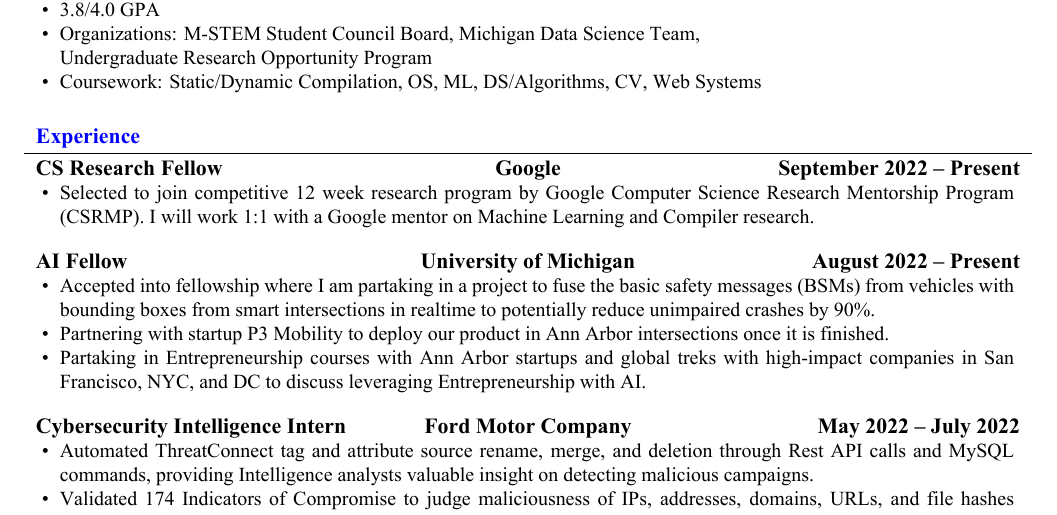
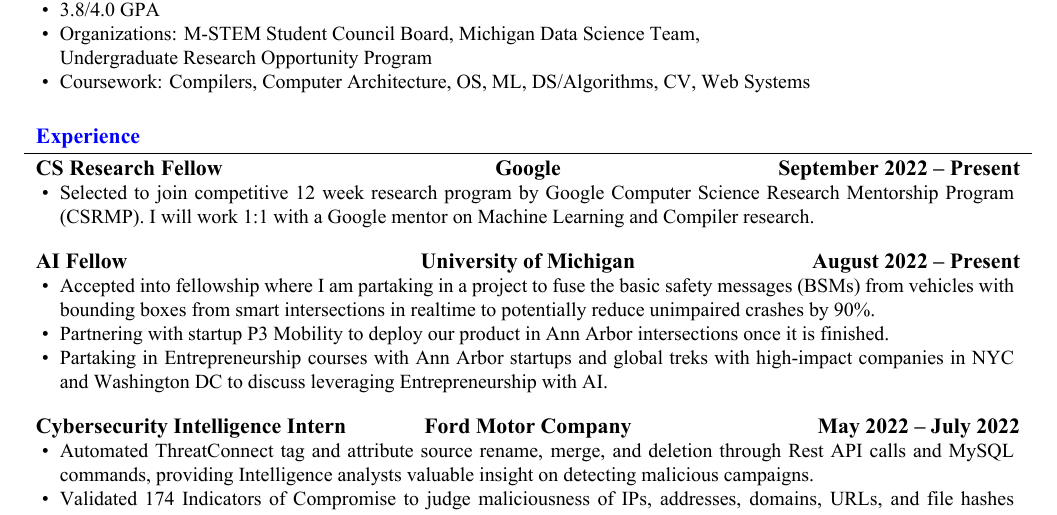
Before and after one commit to agamkohli9/resume, a LaTeX CV (resume.tex): part of the page, cut so that both start at the same text. The pictures show the PDF file resume.pdf that the author committed with the source.

Commit message:
small changes

```diff
--- a/resume.tex
+++ b/resume.tex
@@ -24,7 +24,7 @@
 					\item Major: Computer Science
 					\item 3.8/4.0 GPA
 					\item Organizations: M-STEM Student Council Board, Michigan Data Science Team,\\Undergraduate Research Opportunity Program
-					\item Coursework: Static/Dynamic Compilation, OS, ML, DS/Algorithms, CV, Web Systems
+					\item Coursework: Compilers, Computer Architecture, OS, ML, DS/Algorithms, CV, Web Systems
 				\end{itemize}
 			}
 		\end{cvsubsection}
@@ -44,7 +44,7 @@
 				\begin{itemize}
 					\item Accepted into fellowship where I am partaking in a project to fuse the basic safety messages (BSMs) from vehicles with bounding boxes from smart intersections in realtime to potentially reduce unimpaired crashes by 90\%.
 					\item Partnering with startup P3 Mobility to deploy our product in Ann Arbor intersections once it is finished.
-					\item Partaking in Entrepreneurship courses with Ann Arbor startups and global treks with high-impact companies in San Francisco, NYC, and DC to discuss leveraging Entrepreneurship with AI.
+					\item Partaking in Entrepreneurship courses with Ann Arbor startups and global treks with high-impact companies in NYC and Washington DC to discuss leveraging Entrepreneurship with AI.
 				\end{itemize}
 			}
 		\end{cvsubsection}
```
Also changed, not shown: resume.pdf.
